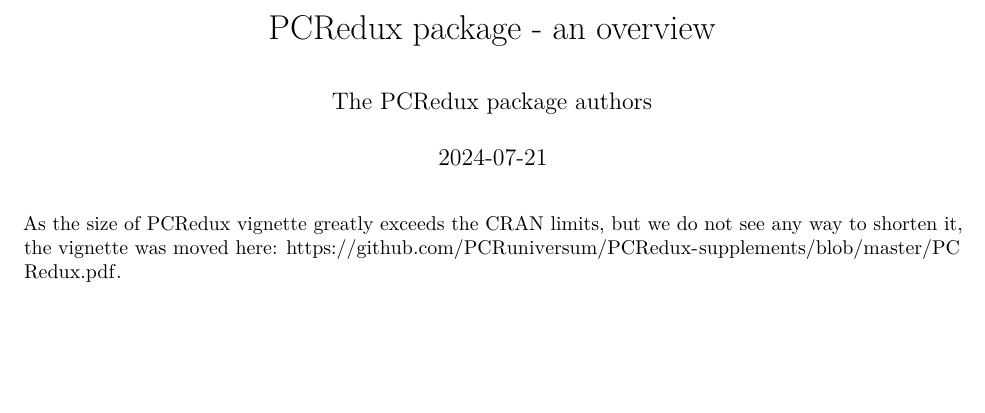
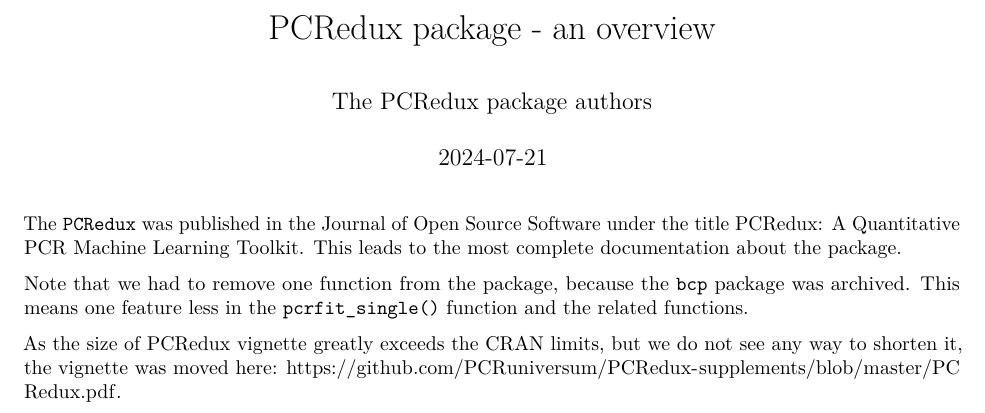
Before and after one commit to PCRuniversum/PCRedux, an R Markdown document (vignettes/PCRedux.Rmd): part of the page, cut so that both start at the same text, the shorter picture padded with empty space. Rendered offline with R 4.5, knitr and Pandoc, then LaTeX, with nearby package versions.

Commit message:
added note about removed bcp packge functions

```diff
--- a/vignettes/PCRedux.Rmd
+++ b/vignettes/PCRedux.Rmd
@@ -16,4 +16,8 @@
   %\VignetteEncoding{UTF-8}
 ---
 
+The `PCRedux` was published in the Journal of Open Source Software under the title [PCRedux: A Quantitative PCR Machine Learning Toolkit](https://joss.theoj.org/papers/10.21105/joss.04407). This leads to the most complete documentation about the package.
+
+Note that we had to remove one function from the package, because the `bcp` package was [archived](https://cran.r-project.org/package=bcp). This means one feature less in the `pcrfit_single()` function and the related functions.
+
 As the size of PCRedux vignette greatly exceeds the CRAN limits, but we do not see any way to shorten it, the vignette was moved here: https://github.com/PCRuniversum/PCRedux-supplements/blob/master/PCRedux.pdf.
```
